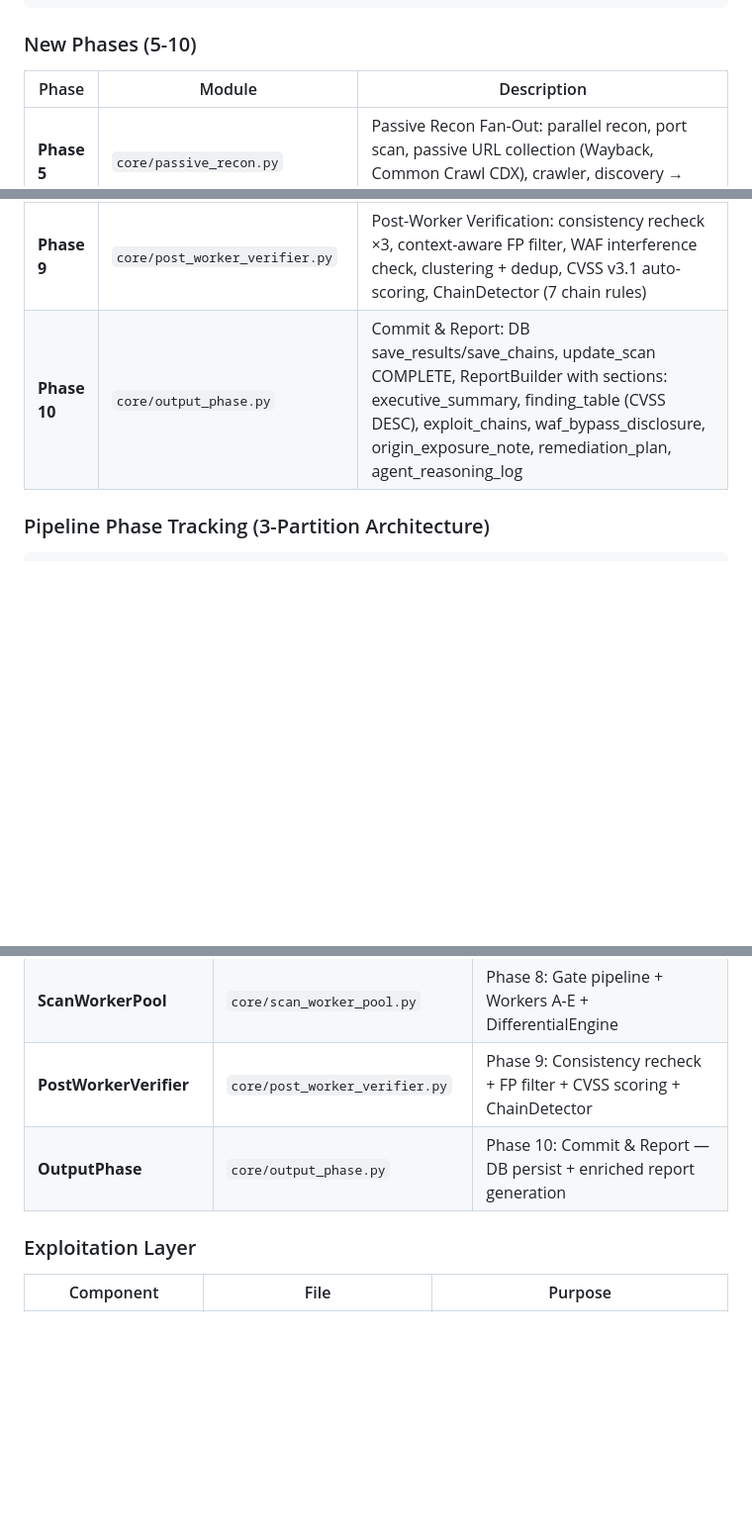
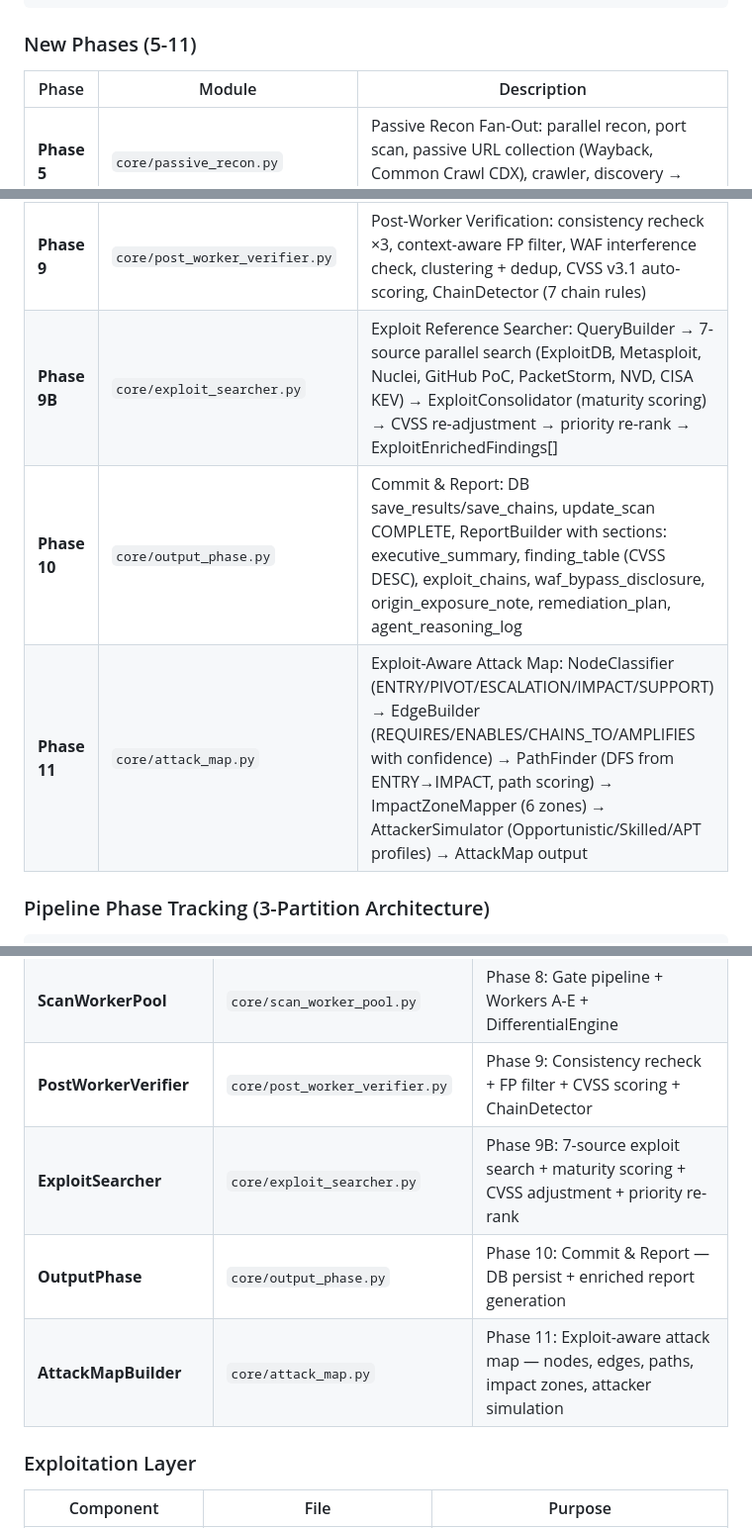
Before and after one commit to hamahasan441-png/Scanner-, a Markdown page: LOGIC_MAP.md, 3 parts joined by grey strips. Shown at 99% size. Drawn GitHub-style; blank space fills up the shorter version.

Commit message:
Update LOGIC_MAP.md with Phase 9B and Phase 11 documentation
Agent-Logs-Url: https://github.com/hamahasan441-png/Scanner-/sessions/1d631369-9d37-4c7c-b4b3-7e11e127da6e

Co-authored-by: hamahasan441-png <245464340+hamahasan441-png@users.noreply.github.com>

````diff
--- a/LOGIC_MAP.md
+++ b/LOGIC_MAP.md
@@ -123,7 +123,7 @@ PHASE 4: Agent Scan →       Learn               →      Adapt
 PHASE 10: Commit & Report (OutputPhase)
 ```
 
-### New Phases (5-10)
+### New Phases (5-11)
 
 | Phase | Module | Description |
 |-------|--------|-------------|
@@ -132,7 +132,9 @@ PHASE 10: Commit & Report (OutputPhase)
 | **Phase 7** | `core/scan_priority_queue.py` | Attack Surface Prioritization: multi-factor scoring (param context 0.35, endpoint type 0.25, CVE match 0.25, agent hypothesis 0.2, anomaly 0.1, depth penalty), structural dedup |
 | **Phase 8** | `core/scan_worker_pool.py` | Vulnerability Scan Workers: Gate 0 triage, Gate 1 DifferentialEngine baseline, Gate 2 SurfaceMapper, Workers A-E (Injection/Auth/BizLogic/Misconfig/Crypto) |
 | **Phase 9** | `core/post_worker_verifier.py` | Post-Worker Verification: consistency recheck ×3, context-aware FP filter, WAF interference check, clustering + dedup, CVSS v3.1 auto-scoring, ChainDetector (7 chain rules) |
+| **Phase 9B** | `core/exploit_searcher.py` | Exploit Reference Searcher: QueryBuilder → 7-source parallel search (ExploitDB, Metasploit, Nuclei, GitHub PoC, PacketStorm, NVD, CISA KEV) → ExploitConsolidator (maturity scoring) → CVSS re-adjustment → priority re-rank → ExploitEnrichedFindings[] |
 | **Phase 10** | `core/output_phase.py` | Commit & Report: DB save_results/save_chains, update_scan COMPLETE, ReportBuilder with sections: executive_summary, finding_table (CVSS DESC), exploit_chains, waf_bypass_disclosure, origin_exposure_note, remediation_plan, agent_reasoning_log |
+| **Phase 11** | `core/attack_map.py` | Exploit-Aware Attack Map: NodeClassifier (ENTRY/PIVOT/ESCALATION/IMPACT/SUPPORT) → EdgeBuilder (REQUIRES/ENABLES/CHAINS_TO/AMPLIFIES with confidence) → PathFinder (DFS from ENTRY→IMPACT, path scoring) → ImpactZoneMapper (6 zones) → AttackerSimulator (Opportunistic/Skilled/APT profiles) → AttackMap output |
 
 ### Pipeline Phase Tracking (3-Partition Architecture)
 
@@ -464,7 +466,9 @@ engine.scan(target)
 | **ScanPriorityQueue** | `core/scan_priority_queue.py` | Phase 7: Multi-factor scoring and structural deduplication |
 | **ScanWorkerPool** | `core/scan_worker_pool.py` | Phase 8: Gate pipeline + Workers A-E + DifferentialEngine |
 | **PostWorkerVerifier** | `core/post_worker_verifier.py` | Phase 9: Consistency recheck + FP filter + CVSS scoring + ChainDetector |
+| **ExploitSearcher** | `core/exploit_searcher.py` | Phase 9B: 7-source exploit search + maturity scoring + CVSS adjustment + priority re-rank |
 | **OutputPhase** | `core/output_phase.py` | Phase 10: Commit & Report — DB persist + enriched report generation |
+| **AttackMapBuilder** | `core/attack_map.py` | Phase 11: Exploit-aware attack map — nodes, edges, paths, impact zones, attacker simulation |
 
 ### Exploitation Layer
 
````
Also changed, not shown: other parts of LOGIC_MAP.md (+3 -0 lines).
